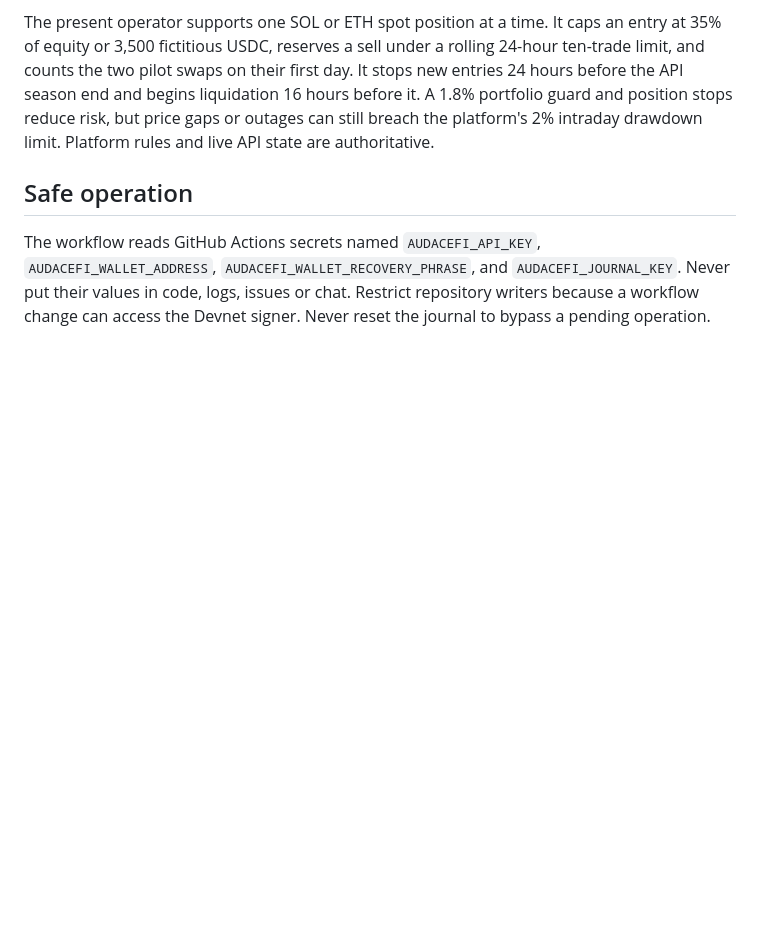
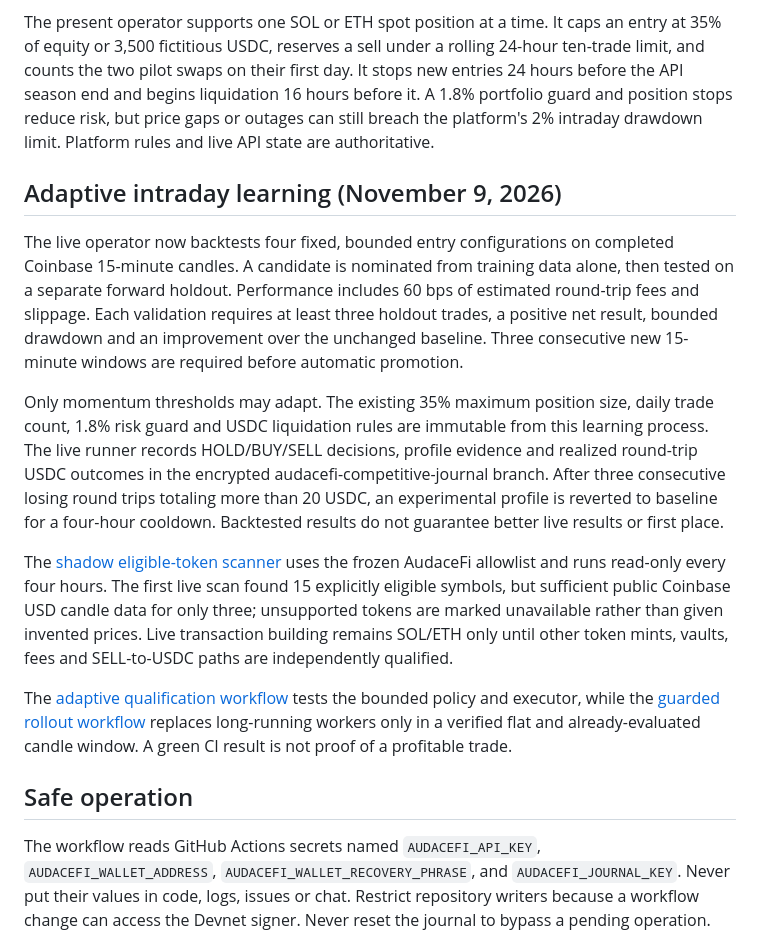
Before and after one commit to PkLavc/Autotrader, a Markdown page: integrations/audacefi/README.md, the part around the change. Drawn GitHub-style; blank space fills up the shorter version.

Commit message:
docs(audacefi): document walk-forward adaptation, risk feedback and token scan scope

```diff
--- a/integrations/audacefi/README.md
+++ b/integrations/audacefi/README.md
@@ -67,6 +67,39 @@ liquidation 16 hours before it. A 1.8% portfolio guard and position stops
 reduce risk, but price gaps or outages can still breach the platform's 2%
 intraday drawdown limit. Platform rules and live API state are authoritative.
 
+## Adaptive intraday learning (November 9, 2026)
+
+The live operator now backtests four fixed, bounded entry configurations on
+completed Coinbase 15-minute candles. A candidate is nominated from training
+data alone, then tested on a separate forward holdout. Performance includes
+60 bps of estimated round-trip fees and slippage. Each validation requires at
+least three holdout trades, a positive net result, bounded drawdown and
+an improvement over the unchanged baseline. Three consecutive new 15-minute
+windows are required before automatic promotion.
+
+Only momentum thresholds may adapt. The existing 35% maximum position size,
+daily trade count, 1.8% risk guard and USDC liquidation rules are immutable
+from this learning process. The live runner records HOLD/BUY/SELL decisions,
+profile evidence and realized round-trip USDC outcomes in the encrypted
+audacefi-competitive-journal branch. After three consecutive losing
+round trips totaling more than 20 USDC, an experimental profile is reverted
+to baseline for a four-hour cooldown. Backtested results do not guarantee
+better live results or first place.
+
+The [shadow eligible-token scanner](../../.github/workflows/audacefi-universe-scan.yml)
+uses the frozen AudaceFi allowlist and runs read-only every four hours.
+The first live scan found 15 explicitly eligible symbols, but sufficient
+public Coinbase USD candle data for only three; unsupported tokens are marked
+unavailable rather than given invented prices. Live transaction building
+remains SOL/ETH only until other token mints, vaults, fees and SELL-to-USDC
+paths are independently qualified.
+
+The [adaptive qualification workflow](../../.github/workflows/audacefi-adaptive-ci.yml)
+tests the bounded policy and executor, while the
+[guarded rollout workflow](../../.github/workflows/audacefi-adaptive-rollout.yml)
+replaces long-running workers only in a verified flat and already-evaluated
+candle window. A green CI result is not proof of a profitable trade.
+
 ## Safe operation
 
 The workflow reads GitHub Actions secrets named `AUDACEFI_API_KEY`,
```
